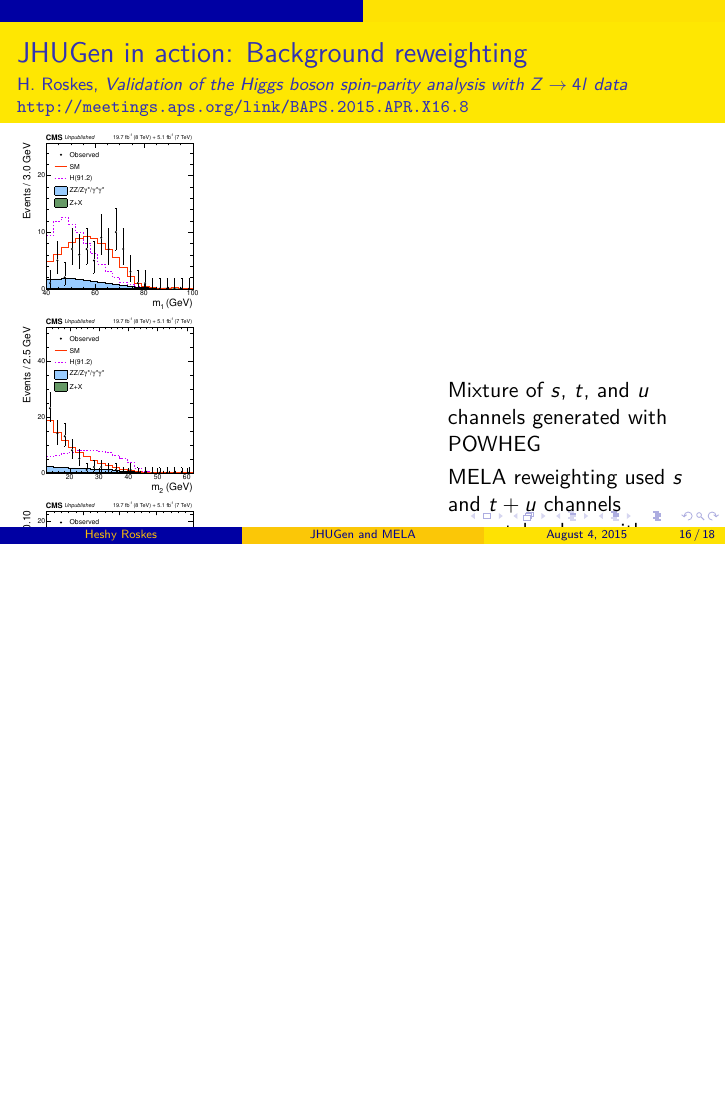
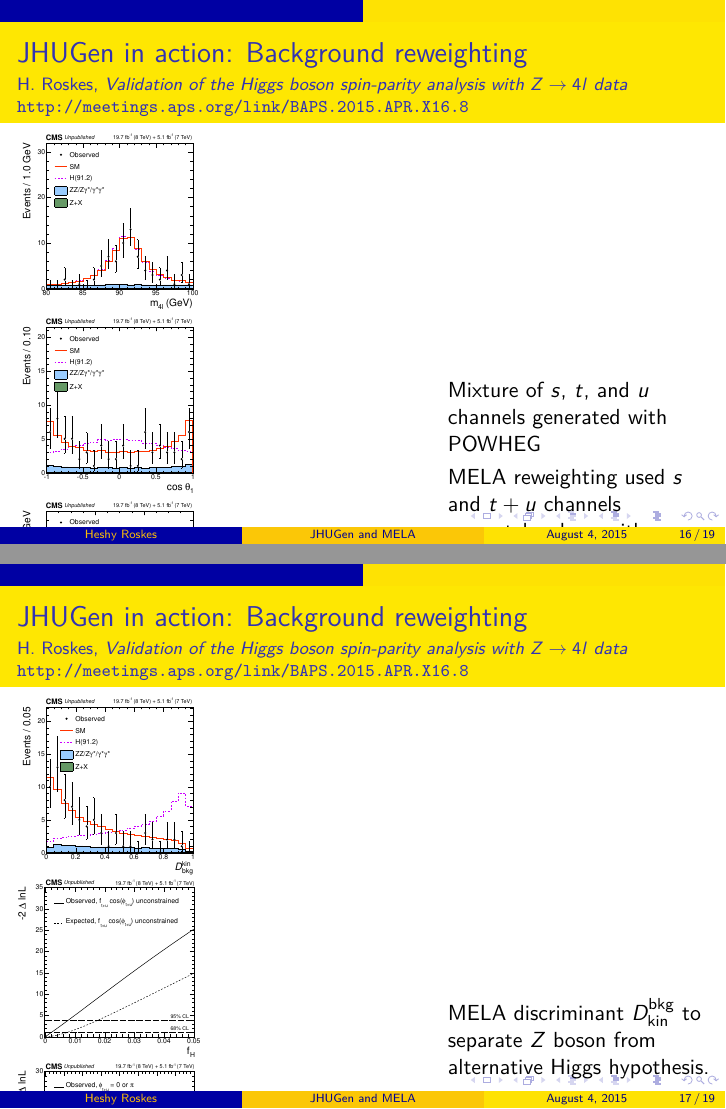
Before and after one commit to hroskes/DPF-JHUGen, LaTeX slides (JHUGen.tex): page 16 of 18 before the commit and pages 16 and 17 of 19 after it, the two joined at a grey line, the shorter picture padded with empty space. Compiled offline with pdfLaTeX.

Commit message:
Second Z4l slide

```diff
--- a/JHUGen.tex
+++ b/JHUGen.tex
@@ -1,6 +1,6 @@
 \documentclass[usenames,dvipsnames,svgnames,table]{beamer}
 
-\usetheme{AnnArbor}
+\usetheme{AnnArbor} %was there really a choice?
 \usepackage{lmodern}
 \usepackage{amsmath}
 \usepackage{enumitem}
@@ -29,12 +29,14 @@
 
 \title[JHUGen and MELA]{Tools for the Higgs boson CP studies: \\ JHUGen and MELA}
 
-\author[Heshy Roskes]{\CMS{I.~Anderson}, \CMS{S.~Bolognesi}, \theory{F.~Caola}, \ATLAS{Y.~Gao}, \CMS{A.~Gritsan}, \CMS{Z.~Guo}, \CMS{C.~Martin}, \theory{K.~Melnikov}, \me{H.~Roskes}, \CMS{U.~Sarica}, \theory{M.~Schulze}, \CMS{N.~Tran}, \CMS{A.~Whitbeck}, \CMS{M.~Xiao}, \CMS{C.~You}, \theory{Y.~Zhou}
+\author[Heshy Roskes]{\CMS{I.~Anderson}, \CMS{S.~Bolognesi}, \theory{F.~Caola}, \ATLAS{Y.~Gao}, \CMS{A.~Gritsan}, \CMS{Z.~Guo}, \CMS{C.~Martin}, \theory{K.~Melnikov}, \me{Heshy~Roskes}, \CMS{U.~Sarica}, \theory{M.~Schulze}, \CMS{N.~Tran}, \CMS{A.~Whitbeck}, \CMS{M.~Xiao}, \CMS{C.~You}, \theory{Y.~Zhou}
 \texorpdfstring{\\ \leavevmode
 \\
 \theory{Theory}, \experiment{experiment}}{}}
 
-\date{August 4, 2015}
+\date[August 4, 2015]{2015 meeting, APS Division of Particles and Fields\\
+Ann Arbor, MI \\ \leavevmode \\
+August 4, 2015}
 
 %\author{I.~Anderson, S.~Bolognesi, F.~Caola, Y.~Gao, A.~Gritsan, C.~Martin, Z.~Guo, K.~Melnikov, {H.~Roskes}, U.~Sarica, M.~Schulze, N.~Tran, A.~Whitbeck, M.~Xiao, C.~You, Y.~Zhou}
 
@@ -399,16 +401,37 @@ Gluon fusion signal + bkg. + int.
 analysis with $Z\to 4l$ data}\\ \url{http://meetings.aps.org/link/BAPS.2015.APR.X16.8}}
 \begin{columns}
 \begin{column}{0.55\textwidth}
+\includegraphics[width=.5\columnwidth]{HVV/Z4lmH}
+\includegraphics[width=.5\columnwidth]{HVV/Z4lcostheta1} \\
 \includegraphics[width=.5\columnwidth]{HVV/Z4lm1}
-\includegraphics[width=.5\columnwidth]{HVV/Z4lm2} \\
-\includegraphics[width=.5\columnwidth]{HVV/Z4lcostheta1}
-\includegraphics[width=.5\columnwidth]{HVV/Z4lDbkgkin}
+\includegraphics[width=.5\columnwidth]{HVV/Z4lm2}
 \end{column}
 \begin{column}{0.45\textwidth}
 \begin{itemize}
 \item Mixture of $s$, $t$, and $u$ channels generated with POWHEG
 \item MELA reweighting used $s$ and $t+u$ channels separately, along with interference
 \item $gg$ background is obtained by reweighting $q\bar{q}$
+\end{itemize}
+\end{column}
+\end{columns}
+\end{frame}
+
+\begin{frame}{JHUGen in action: Background reweighting}{H. Roskes, \emph{Validation of the Higgs boson spin-parity
+analysis with $Z\to 4l$ data}\\ \url{http://meetings.aps.org/link/BAPS.2015.APR.X16.8}}
+\begin{columns}
+\begin{column}{0.55\textwidth}
+\includegraphics[width=.5\columnwidth]{HVV/Z4lDbkgkin}
+\includegraphics[width=.5\columnwidth]{HVV/Z4lfHscan} \\
+\newlength{\imageheight}
+\settoheight\imageheight{\includegraphics[width=.5\columnwidth]{HVV/Z4lftuscan}}
+\hfuzz=24pt
+\includegraphics[width=.5\columnwidth]{HVV/Z4lftuscan}
+\includegraphics[height=\the\imageheight]{HVV/Z4l2dscan}
+\end{column}
+\begin{column}{0.45\textwidth}
+\begin{itemize}
+\item MELA discriminant $D^\text{bkg}_\text{kin}$ to separate $Z$ boson from alternative Higgs hypothesis.
+\item Higgs hypothesis excluded at $>99\%$ CL
 \end{itemize}
 \end{column}
 \end{columns}
```
Also changed, not shown: HVV/Z4l2dscan.png (added), HVV/Z4lfHscan.pdf (added), HVV/Z4lftuscan.pdf (added), HVV/Z4lmH.pdf (added).
